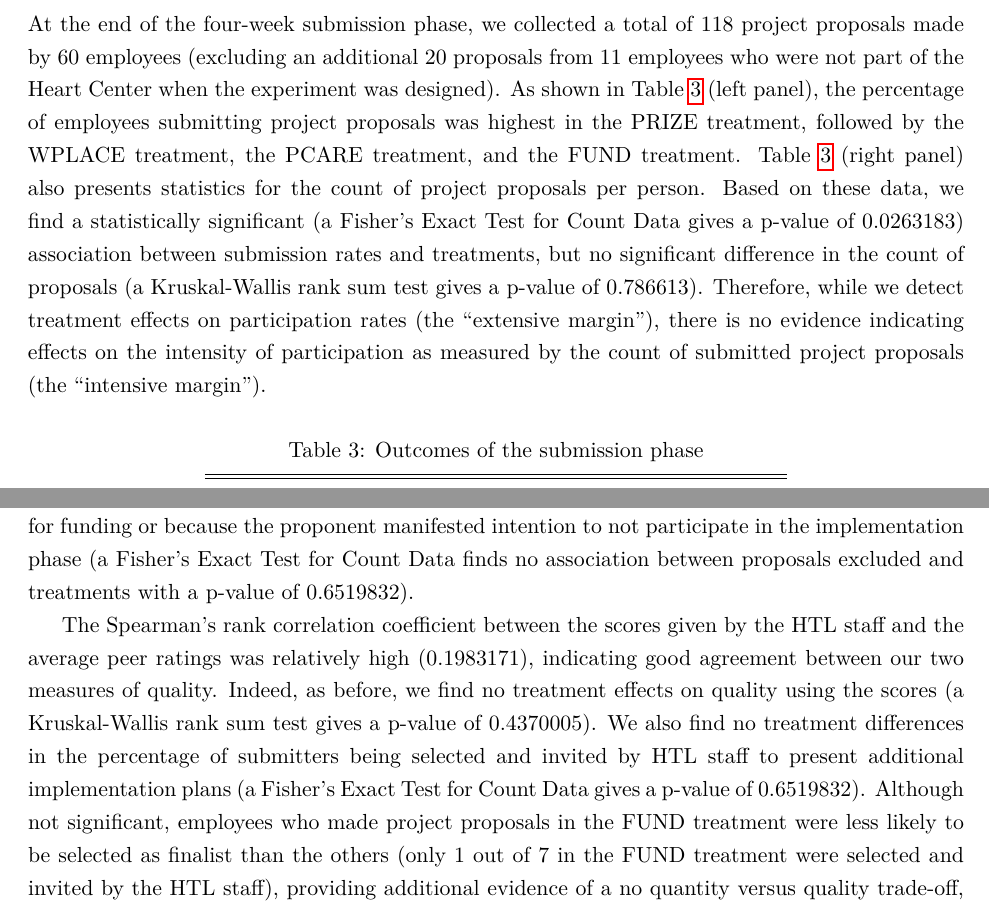
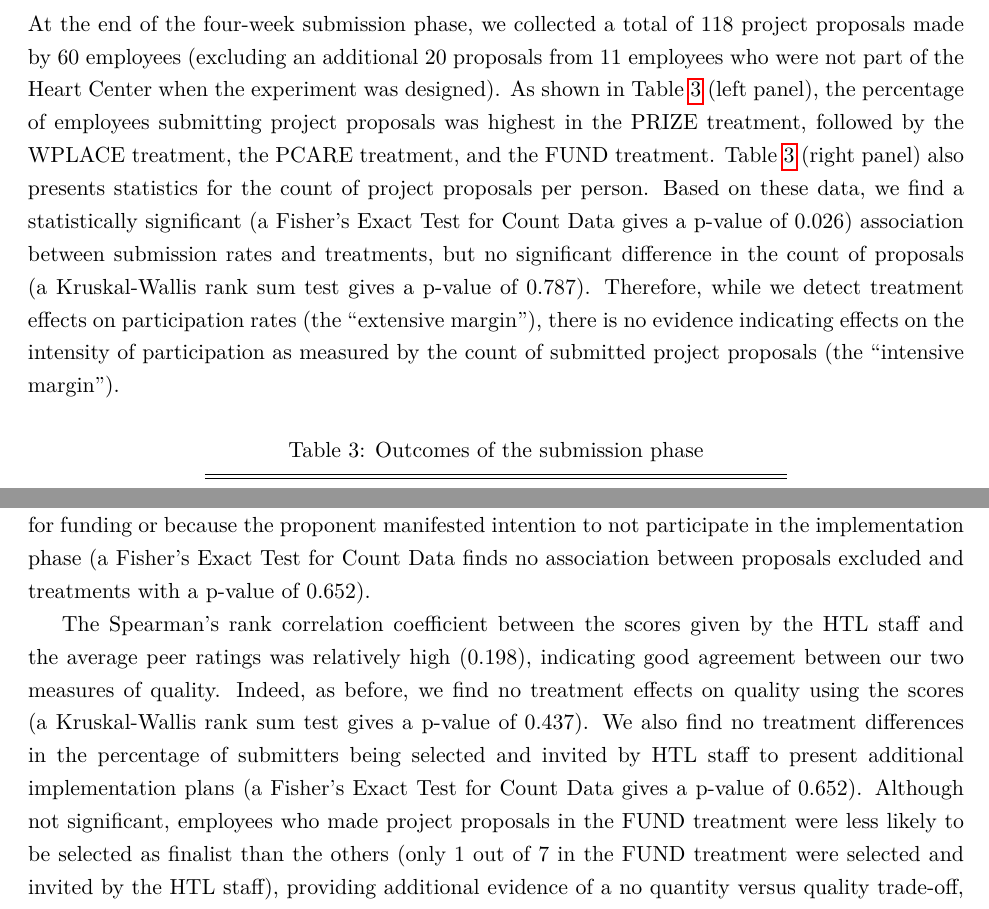
Before and after one commit to mrblasco/pgood, a LaTeX paper (Paper/report.tex): two parts of pages 15 and 26 of 37, joined at a grey line, cut so that both start at the same text. Compiled offline with pdfLaTeX.

Commit message:
compiled

```diff
--- a/Paper/report.tex
+++ b/Paper/report.tex
@@ -847,13 +847,13 @@ the PCARE treatment, and the FUND treatment. Table
 \ref{tab: submissions} (right panel) also presents statistics for the
 count of project proposals per person. Based on these data, we find a
 statistically significant (a Fisher's Exact Test for Count Data gives a
-p-value of 0.0263183) association between submission rates and
-treatments, but no significant difference in the count of proposals (a
-Kruskal-Wallis rank sum test gives a p-value of 0.786613). Therefore,
-while we detect treatment effects on participation rates (the
-``extensive margin''), there is no evidence indicating effects on the
-intensity of participation as measured by the count of submitted project
-proposals (the ``intensive margin'').
+p-value of 0.026) association between submission rates and treatments,
+but no significant difference in the count of proposals (a
+Kruskal-Wallis rank sum test gives a p-value of 0.787). Therefore, while
+we detect treatment effects on participation rates (the ``extensive
+margin''), there is no evidence indicating effects on the intensity of
+participation as measured by the count of submitted project proposals
+(the ``intensive margin'').
 
 \begin{table}
 \centering
@@ -1315,21 +1315,21 @@ to submit implementation plans. The remaining 20 proposals were excluded
 for funding or because the proponent manifested intention to not
 participate in the implementation phase (a Fisher's Exact Test for Count
 Data finds no association between proposals excluded and treatments with
-a p-value of 0.6519832).
+a p-value of 0.652).
 
 The Spearman's rank correlation coefficient between the scores given by
-the HTL staff and the average peer ratings was relatively high
-(0.1983171), indicating good agreement between our two measures of
-quality. Indeed, as before, we find no treatment effects on quality
-using the scores (a Kruskal-Wallis rank sum test gives a p-value of
-0.4370005). We also find no treatment differences in the percentage of
-submitters being selected and invited by HTL staff to present additional
-implementation plans (a Fisher's Exact Test for Count Data gives a
-p-value of 0.6519832). Although not significant, employees who made
-project proposals in the FUND treatment were less likely to be selected
-as finalist than the others (only 1 out of 7 in the FUND treatment were
-selected and invited by the HTL staff), providing additional evidence of
-a no quantity versus quality trade-off, as discussed before.
+the HTL staff and the average peer ratings was relatively high (0.198),
+indicating good agreement between our two measures of quality. Indeed,
+as before, we find no treatment effects on quality using the scores (a
+Kruskal-Wallis rank sum test gives a p-value of 0.437). We also find no
+treatment differences in the percentage of submitters being selected and
+invited by HTL staff to present additional implementation plans (a
+Fisher's Exact Test for Count Data gives a p-value of 0.652). Although
+not significant, employees who made project proposals in the FUND
+treatment were less likely to be selected as finalist than the others
+(only 1 out of 7 in the FUND treatment were selected and invited by the
+HTL staff), providing additional evidence of a no quantity versus
+quality trade-off, as discussed before.
 
 \subsection{The content of the project
 proposals}\label{the-content-of-the-project-proposals}
```
Also changed, not shown: Paper/Figures/areas-1.pdf, Paper/Figures/cplot-1.pdf, Paper/Figures/cplot-2.pdf, Paper/Figures/cplot-3.pdf, Paper/Figures/dynamic-1.pdf, Paper/Figures/finalist-1.pdf, Paper/Figures/finalist-2.pdf, Paper/Figures/gamma-1.pdf, Paper/Figures/plot-gender-1.pdf, Paper/Figures/plot-ratings-1.pdf, Paper/Figures/timeline-1.pdf, Paper/report.pdf, Paper/report.tex (20 more changed lines), 4 other files.
